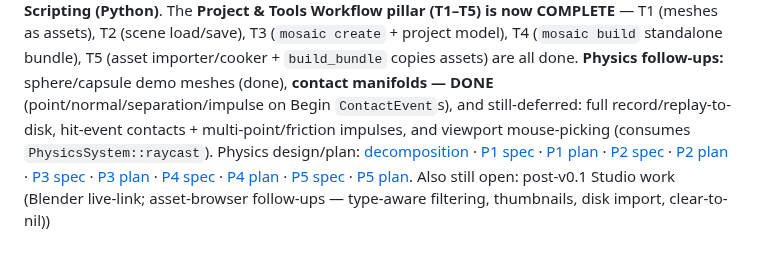
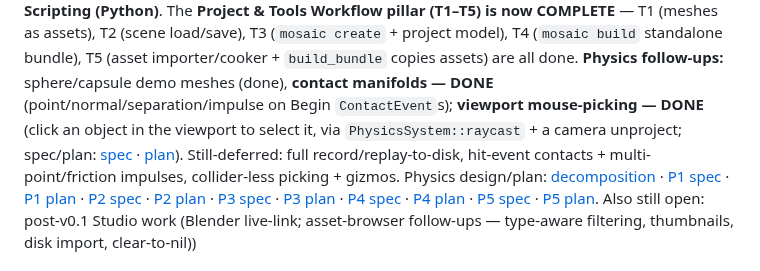
Before and after one commit to Evol-Luci/mosaic, a Markdown page: docs/project/next-steps.md, the part around the change. Rendered like a GitHub page.

Commit message:
docs(next-steps): viewport mouse-picking done

```diff
--- a/docs/project/next-steps.md
+++ b/docs/project/next-steps.md
@@ -299,8 +299,11 @@ Workflow pillar (T1–T5) is now COMPLETE** — T1 (meshes as assets), T2 (scene
 (`mosaic create` + project model), T4 (`mosaic build` standalone bundle), T5 (asset
 importer/cooker + `build_bundle` copies assets) are all done. **Physics follow-ups:**
 sphere/capsule demo meshes (done), **contact manifolds — DONE** (point/normal/separation/impulse on
-Begin `ContactEvent`s), and still-deferred: full record/replay-to-disk, hit-event contacts +
-multi-point/friction impulses, and viewport mouse-picking (consumes `PhysicsSystem::raycast`).
+Begin `ContactEvent`s); **viewport mouse-picking — DONE** (click an object in the viewport to select
+it, via `PhysicsSystem::raycast` + a camera unproject; spec/plan:
+[spec](../superpowers/specs/2026-09-03-viewport-mouse-picking-design.md) ·
+[plan](../superpowers/plans/2026-09-03-viewport-mouse-picking.md)). Still-deferred: full
+record/replay-to-disk, hit-event contacts + multi-point/friction impulses, collider-less picking + gizmos.
 Physics design/plan:
 [decomposition](../superpowers/specs/2026-08-24-physics-decomposition.md) ·
 [P1 spec](../superpowers/specs/2026-08-24-physics-p1-backend-falling-box-design.md) · [P1 plan](../superpowers/plans/2026-08-24-physics-p1-backend-falling-box.md) ·
```
